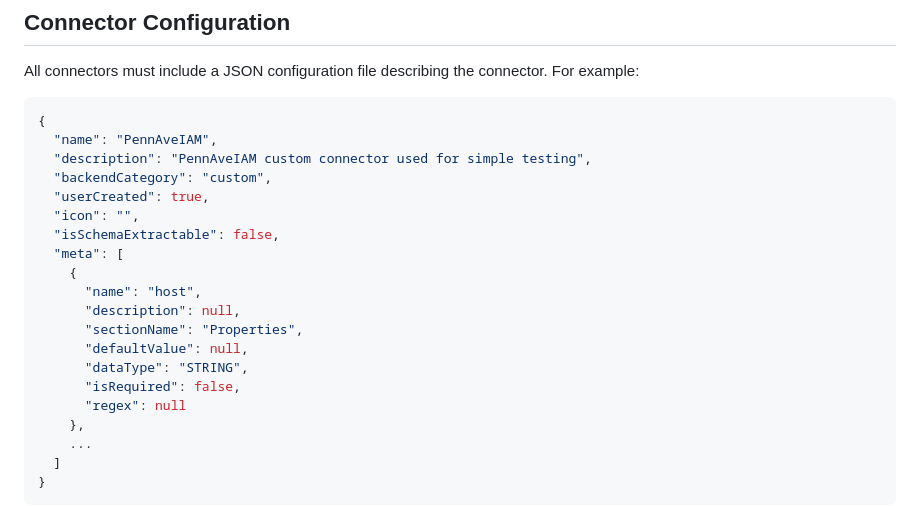
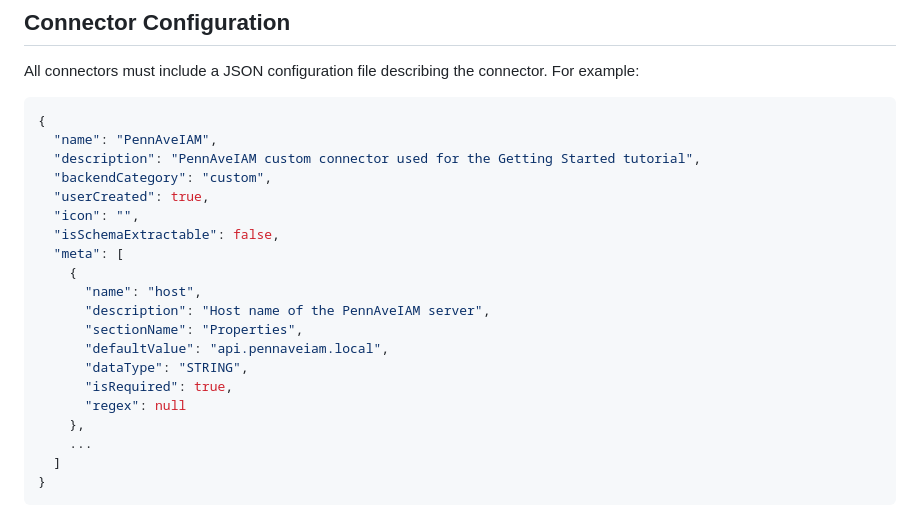
Before and after one commit to radiantlogicinc/iddm-connector-sdk-documentation, a Markdown page: docs/README.md, the part around the change printed below. Rendered like a GitHub page.

````diff
--- a/docs/README.md
+++ b/docs/README.md
@@ -167,7 +167,7 @@ All connectors must include a JSON configuration file describing the connector.
 ```json
 {
   "name": "PennAveIAM",
-  "description": "PennAveIAM custom connector used for simple testing",
+  "description": "PennAveIAM custom connector used for the Getting Started tutorial",
   "backendCategory": "custom",
   "userCreated": true,
   "icon": "",
@@ -175,11 +175,11 @@ All connectors must include a JSON configuration file describing the connector.
   "meta": [
     {
       "name": "host",
-      "description": null,
+      "description": "Host name of the PennAveIAM server",
       "sectionName": "Properties",
-      "defaultValue": null,
+      "defaultValue": "api.pennaveiam.local",
       "dataType": "STRING",
-      "isRequired": false,
+      "isRequired": true,
       "regex": null
     },
     ...
````
Also changed, not shown: other parts of docs/README.md (+31 -47 lines).
